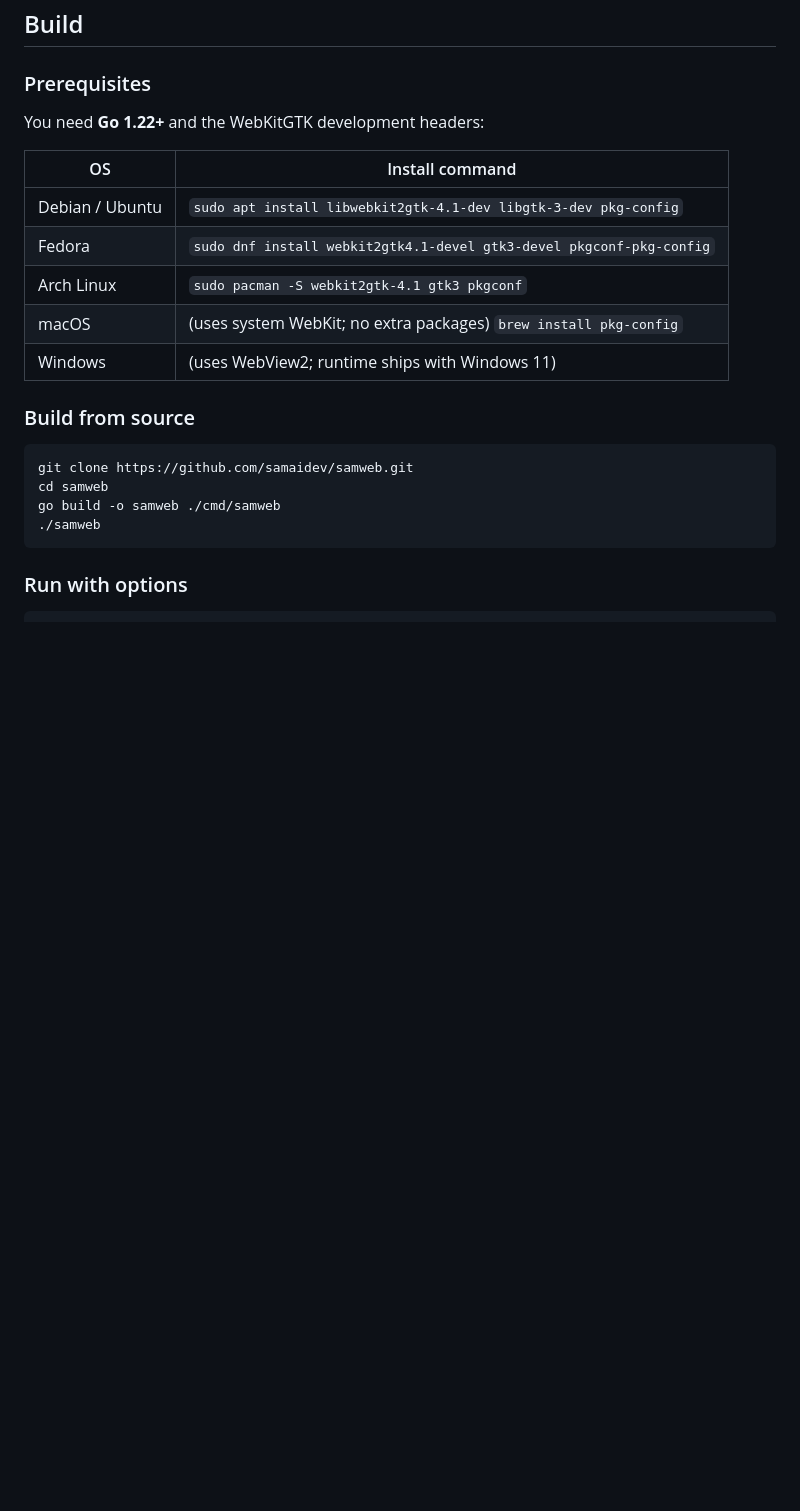
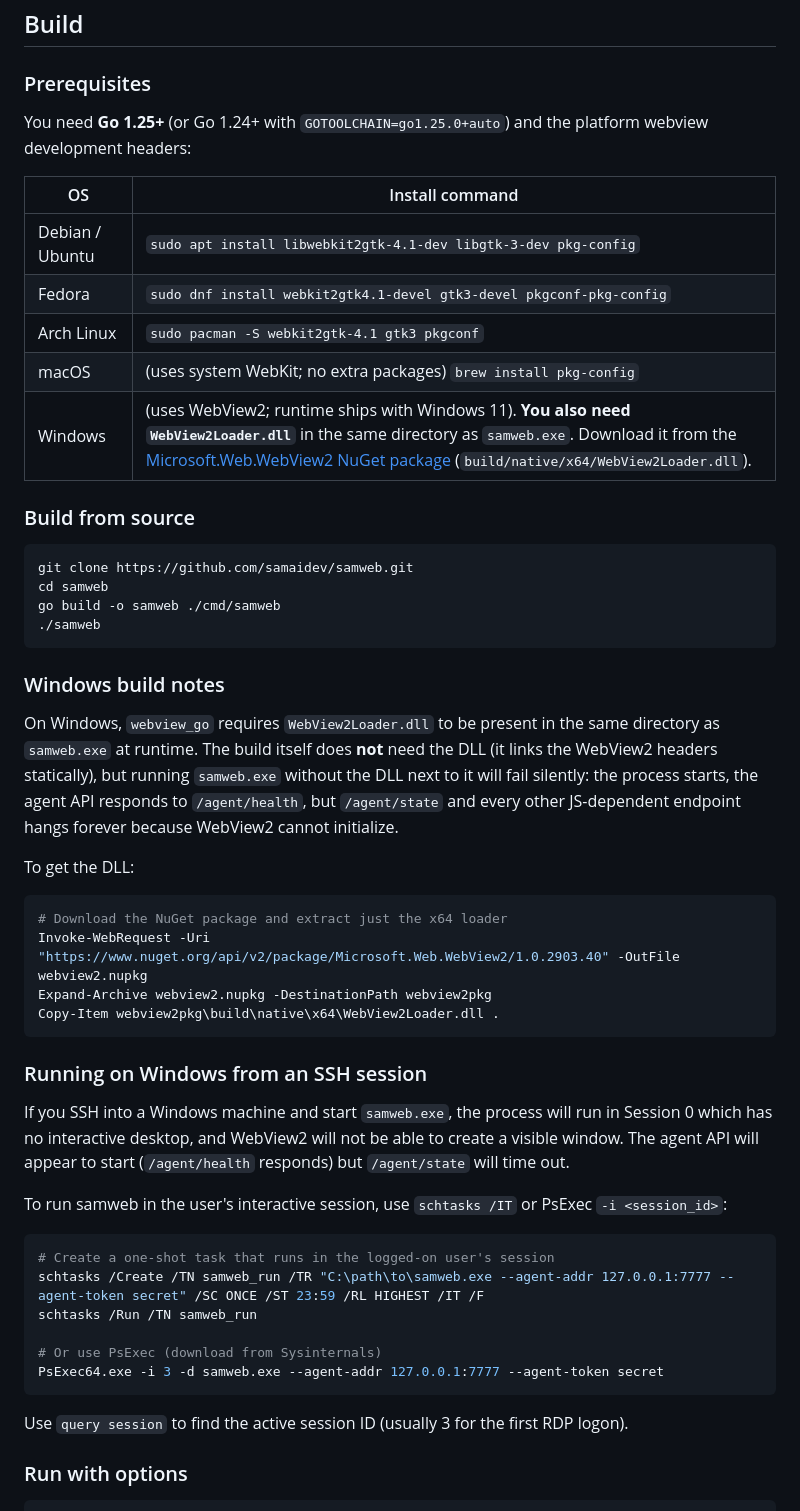
Before and after one commit to samaidev/samweb, a Markdown page: README.md, the part around the change. Drawn GitHub-style; blank space fills up the shorter version.

Commit message:
docs: document Windows build + SSH session requirements
- WebView2Loader.dll must be present next to samweb.exe at runtime
  (build doesn't need it, but runtime silently fails without it)
- SSH-launched processes run in Session 0 with no desktop; use
  schtasks /IT or PsExec -i <session> to run in the interactive
  session
- Bump Go version requirement to 1.25 (matches go.mod)

````diff
--- a/README.md
+++ b/README.md
@@ -54,7 +54,7 @@ samweb/
 
 ### Prerequisites
 
-You need **Go 1.22+** and the WebKitGTK development headers:
+You need **Go 1.25+** (or Go 1.24+ with `GOTOOLCHAIN=go1.25.0+auto`) and the platform webview development headers:
 
 | OS | Install command |
 |----|-----------------|
@@ -62,7 +62,7 @@ You need **Go 1.22+** and the WebKitGTK development headers:
 | Fedora | `sudo dnf install webkit2gtk4.1-devel gtk3-devel pkgconf-pkg-config` |
 | Arch Linux | `sudo pacman -S webkit2gtk-4.1 gtk3 pkgconf` |
 | macOS | (uses system WebKit; no extra packages) `brew install pkg-config` |
-| Windows | (uses WebView2; runtime ships with Windows 11) |
+| Windows | (uses WebView2; runtime ships with Windows 11). **You also need `WebView2Loader.dll`** in the same directory as `samweb.exe`. Download it from the [Microsoft.Web.WebView2 NuGet package](https://www.nuget.org/packages/Microsoft.Web.WebView2) (`build/native/x64/WebView2Loader.dll`). |
 
 ### Build from source
 
@@ -72,6 +72,48 @@ cd samweb
 go build -o samweb ./cmd/samweb
 ./samweb
 ```
+
+### Windows build notes
+
+On Windows, `webview_go` requires `WebView2Loader.dll` to be present in
+the same directory as `samweb.exe` at runtime. The build itself does
+**not** need the DLL (it links the WebView2 headers statically), but
+running `samweb.exe` without the DLL next to it will fail silently:
+the process starts, the agent API responds to `/agent/health`, but
+`/agent/state` and every other JS-dependent endpoint hangs forever
+because WebView2 cannot initialize.
+
+To get the DLL:
+
+```powershell
+# Download the NuGet package and extract just the x64 loader
+Invoke-WebRequest -Uri "https://www.nuget.org/api/v2/package/Microsoft.Web.WebView2/1.0.2903.40" -OutFile webview2.nupkg
+Expand-Archive webview2.nupkg -DestinationPath webview2pkg
+Copy-Item webview2pkg\build\native\x64\WebView2Loader.dll .
+```
+
+### Running on Windows from an SSH session
+
+If you SSH into a Windows machine and start `samweb.exe`, the process
+will run in Session 0 which has no interactive desktop, and WebView2
+will not be able to create a visible window. The agent API will
+appear to start (`/agent/health` responds) but `/agent/state` will
+time out.
+
+To run samweb in the user's interactive session, use `schtasks /IT`
+or PsExec `-i <session_id>`:
+
+```powershell
+# Create a one-shot task that runs in the logged-on user's session
+schtasks /Create /TN samweb_run /TR "C:\path\to\samweb.exe --agent-addr 127.0.0.1:7777 --agent-token secret" /SC ONCE /ST 23:59 /RL HIGHEST /IT /F
+schtasks /Run /TN samweb_run
+
+# Or use PsExec (download from Sysinternals)
+PsExec64.exe -i 3 -d samweb.exe --agent-addr 127.0.0.1:7777 --agent-token secret
+```
+
+Use `query session` to find the active session ID (usually 3 for the
+first RDP logon).
 
 ### Run with options
 
````
